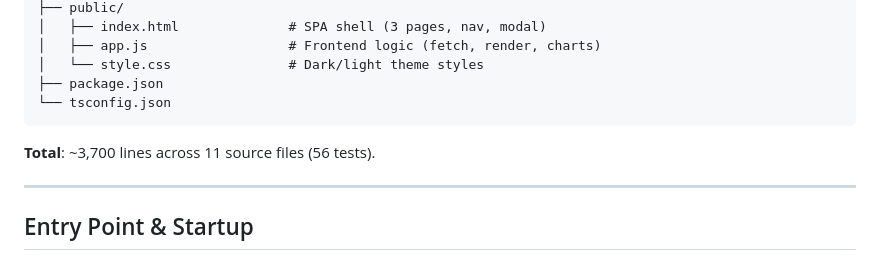
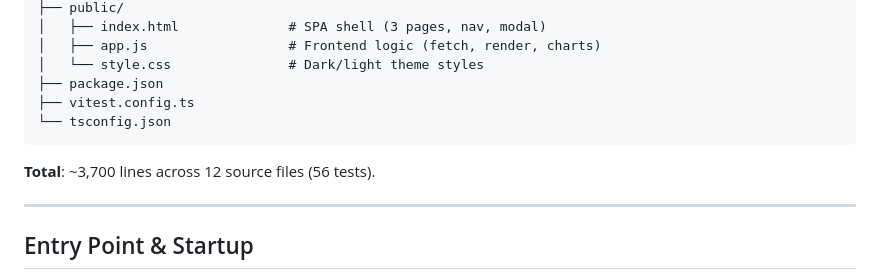
Before and after one commit to pavanvamsi3/copilot-lens, a Markdown page: architecture.md, the part around the change. GitHub-like rendering.

````diff
--- a/architecture.md
+++ b/architecture.md
@@ -62,10 +62,11 @@ copilot-lens/
 │   ├── app.js                  # Frontend logic (fetch, render, charts)
 │   └── style.css               # Dark/light theme styles
 ├── package.json
+├── vitest.config.ts
 └── tsconfig.json
 ```
 
-**Total**: ~3,700 lines across 11 source files (56 tests).
+**Total**: ~3,700 lines across 12 source files (56 tests).
 
 ---
 
````
Also changed, not shown: README.md (+1 -0 lines).
